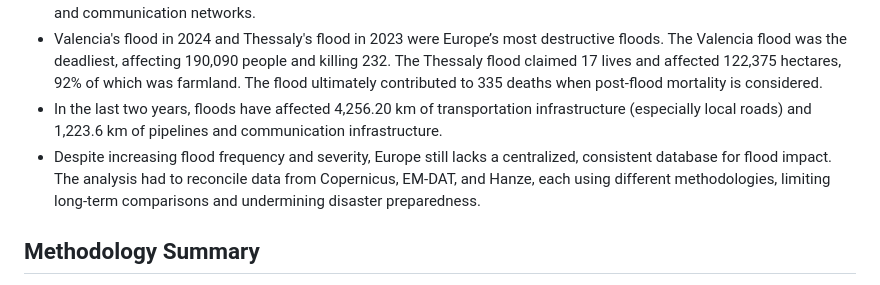
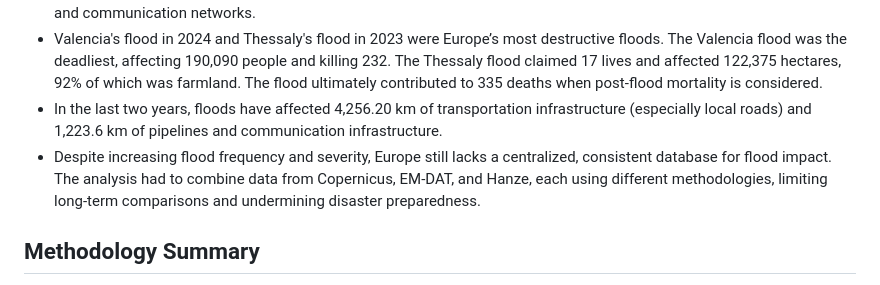
Before and after one commit to konstantinamalt/konstantinamalt.github.io, a Markdown page: floods/README.md, the part around the change. Rendered like a GitHub page.

```diff
--- a/floods/README.md
+++ b/floods/README.md
@@ -37,7 +37,7 @@ The project was a collaboration of 6 EDJNet members: [MIIR]([https://miir.gr/) (
 - Although rural areas experienced the largest flood extents, urban regions saw the highest damage to roads, pipelines, and communication networks.
 - Valencia's flood in 2024 and Thessaly's flood in 2023 were Europe’s most destructive floods. The Valencia flood was the deadliest, affecting 190,090 people and killing 232. The Thessaly flood claimed 17 lives and affected 122,375 hectares, 92% of which was farmland. The flood ultimately contributed to 335 deaths when post-flood mortality is considered.
 - In the last two years, floods have affected 4,256.20 km of transportation infrastructure (especially local roads) and 1,223.6 km of pipelines and communication infrastructure.
-- Despite increasing flood frequency and severity, Europe still lacks a centralized, consistent database for flood impact. The analysis had to reconcile data from Copernicus, EM-DAT, and Hanze, each using different methodologies, limiting long-term comparisons and undermining disaster preparedness.
+- Despite increasing flood frequency and severity, Europe still lacks a centralized, consistent database for flood impact. The analysis had to combine data from Copernicus, EM-DAT, and Hanze, each using different methodologies, limiting long-term comparisons and undermining disaster preparedness.
 
 ## Methodology Summary
 - Searched for open-access European flood datasets with key indicators (extent, land type, population, infrastructure).
```
